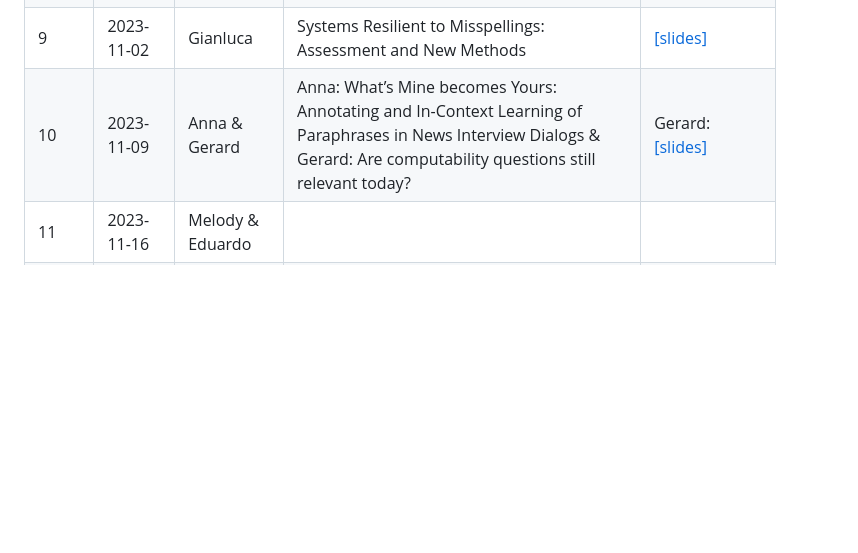
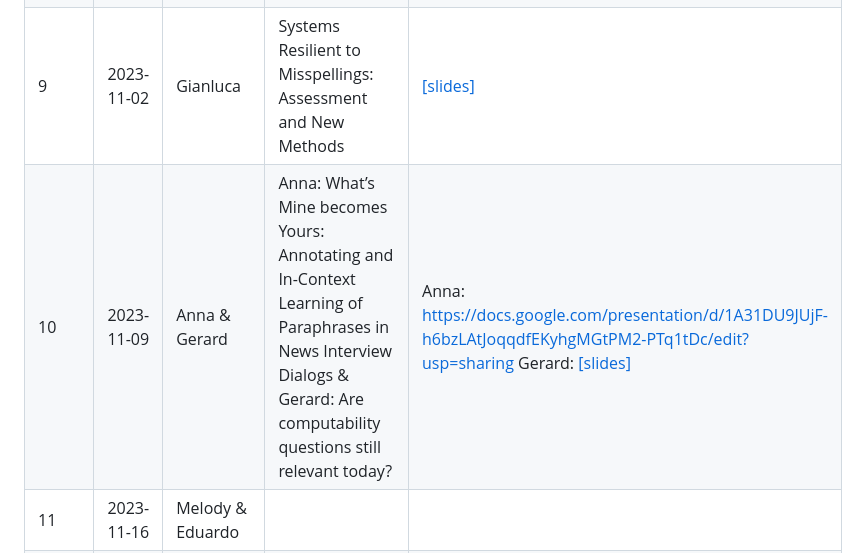
Before and after one commit to Yupei-Du/uunlp-group-meeting, a Markdown page: Fall_2023/README.md, the part around the change. Rendered like a GitHub page; blank space fills up the shorter version.

Commit message:
Add Google slide link Anna

```diff
--- a/Fall_2023/README.md
+++ b/Fall_2023/README.md
@@ -34,7 +34,7 @@ so that the audience can already familiarize themselves with the topic.
 |7 | 2023-10-19 | Massimo \& <br> Yingjin | Massimo: Anaphora in Dialogue \& <br> Yingjin: Overview of the Ingredients Needed for Working on Vision-Language (VL) Learning Problems | Massimo: [[slides]](week_7/massimo/slides.pdf) \& <br> Yingjin: [[slides]](week_7/yingjin/VLpresentation.pdf)  |
 |8 | 2023-10-26 | Marijn \& <br> Hugh Mee | Marijn: Classifying if a person knows a word using speech data \& <br> Hugh Mee: introduction to the concept of vagueness and how we aim to study it | Hugh Mee: [[abs]](week_8/hugh_mee/abstract.md) [[slides]](week_8/hugh_mee/slides.pdf) \& <br> Marijn: [[slides]](week_8/marijn/audio_classification_marijn.pdf) |
 |9 | 2023-11-02 | Gianluca | Systems Resilient to Misspellings: Assessment and New Methods | [[slides]](week_9/gianluca/slides.pdf)  |
-|10 | 2023-11-09 | Anna \& <br> Gerard | Anna: What’s Mine becomes Yours: Annotating and In-Context Learning of Paraphrases in News Interview Dialogs \& <br> Gerard: Are computability questions still relevant today? | Gerard: [[slides]](week_10/gerard/slides.pdf)  |
+|10 | 2023-11-09 | Anna \& <br> Gerard | Anna: What’s Mine becomes Yours: Annotating and In-Context Learning of Paraphrases in News Interview Dialogs \& <br> Gerard: Are computability questions still relevant today? | Anna: [https://docs.google.com/presentation/d/1A31DU9JUjF-h6bzLAtJoqqdfEKyhgMGtPM2-PTq1tDc/edit?usp=sharing](https://docs.google.com/presentation/d/1A31DU9JUjF-h6bzLAtJoqqdfEKyhgMGtPM2-PTq1tDc/edit?usp=sharing) Gerard: [[slides]](week_10/gerard/slides.pdf)  |
 |11 | 2023-11-16 | Melody  \& <br> Eduardo |  |   |
 |12 | 2023-11-23 | Yupei \& <br> Yingjin |  |   |
 |13 | 2023-11-30 | Goya \& <br> Anna |  |   |
```
